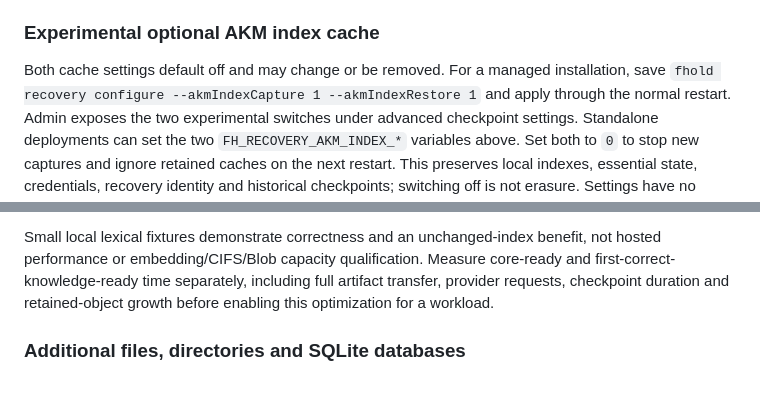
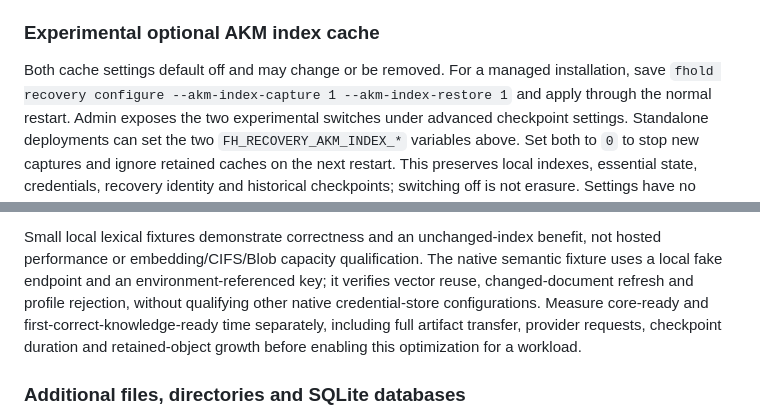
Before and after one commit to fwdslsh/fhold, a Markdown page: docs/assistant-recovery.md, 2 parts joined by grey strips. GitHub-like rendering; blank space fills up the shorter version.

Commit message:
docs(recovery): clarify cache command and semantic qualification

```diff
--- a/docs/assistant-recovery.md
+++ b/docs/assistant-recovery.md
@@ -442,7 +442,7 @@ of searchable knowledge and ordinary shared workspaces.
 ### Experimental optional AKM index cache
 
 Both cache settings default off and may change or be removed. For a managed
-installation, save `fhold recovery configure --akmIndexCapture 1 --akmIndexRestore 1`
+installation, save `fhold recovery configure --akm-index-capture 1 --akm-index-restore 1`
 and apply through the normal restart. Admin exposes the two experimental switches
 under advanced checkpoint settings. Standalone deployments can set the two
 `FH_RECOVERY_AKM_INDEX_*` variables above. Set both to `0` to stop new captures
@@ -522,6 +522,9 @@ their existing protection.
 
 Small local lexical fixtures demonstrate correctness and an unchanged-index
 benefit, not hosted performance or embedding/CIFS/Blob capacity qualification.
+The native semantic fixture uses a local fake endpoint and an environment-referenced
+key; it verifies vector reuse, changed-document refresh and profile rejection,
+without qualifying other native credential-store configurations.
 Measure core-ready and first-correct-knowledge-ready time separately, including
 full artifact transfer, provider requests, checkpoint duration and retained-object
 growth before enabling this optimization for a workload.
```
